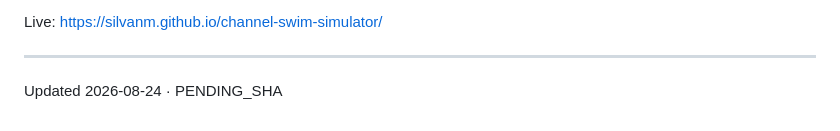
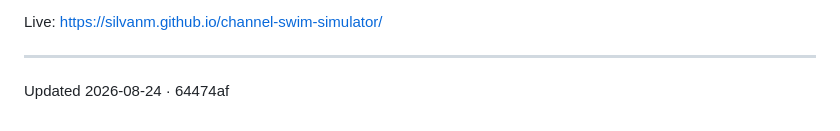
Before and after one commit to silvanm/channel-swim-simulator, a Markdown page: README.md, the part around the change. Drawn GitHub-style.

Commit message:
docs: record the sha for the optimiser fix
Co-Authored-By: Claude Opus 5 <noreply@anthropic.com>
Claude-Session: https://claude.ai/code/session_01JnNmb1XxiR4Czrrid5Nc5T

```diff
--- a/README.md
+++ b/README.md
@@ -86,4 +86,4 @@ Educational toy — not for navigation.
 Live: https://silvanm.github.io/channel-swim-simulator/
 
 ---
-Updated 2026-08-24 · PENDING_SHA
+Updated 2026-08-24 · 64474af
```
